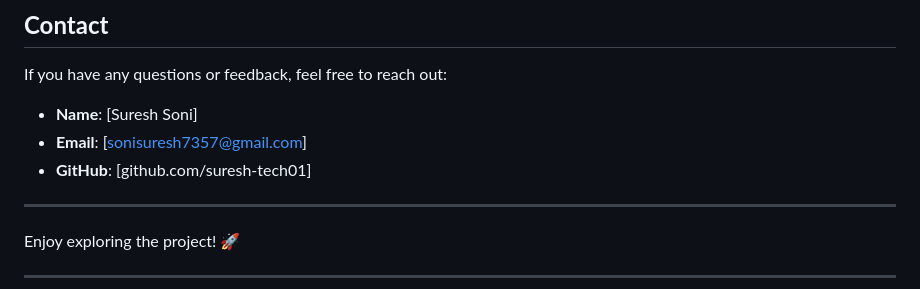
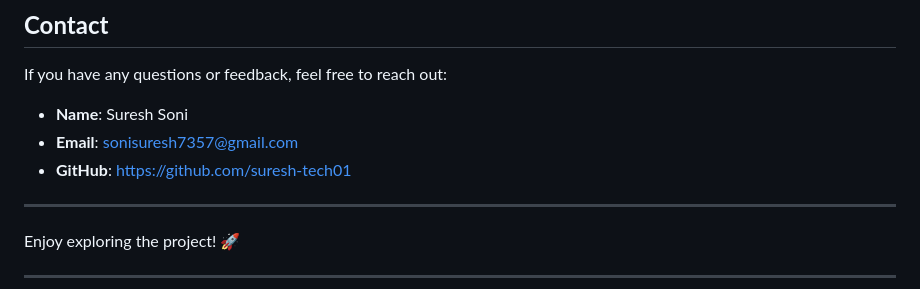
Before and after one commit to suresh-tech01/Amazon-Project, a Markdown page: README.md, the part around the change printed below. GitHub-like rendering.

```diff
--- a/README.md
+++ b/README.md
@@ -101,9 +98,9 @@ This project is licensed under the MIT License. See the [LICENSE](LICENSE) file
 
 ## **Contact**
 If you have any questions or feedback, feel free to reach out:
-- **Name**: [Suresh Soni]
-- **Email**: [sonisuresh7357@gmail.com]
-- **GitHub**: [github.com/suresh-tech01]
+- **Name**: Suresh Soni
+- **Email**: sonisuresh7357@gmail.com
+- **GitHub**: https://github.com/suresh-tech01
 
 ---
 
```
Also changed, not shown: other parts of README.md (+3 -6 lines).
